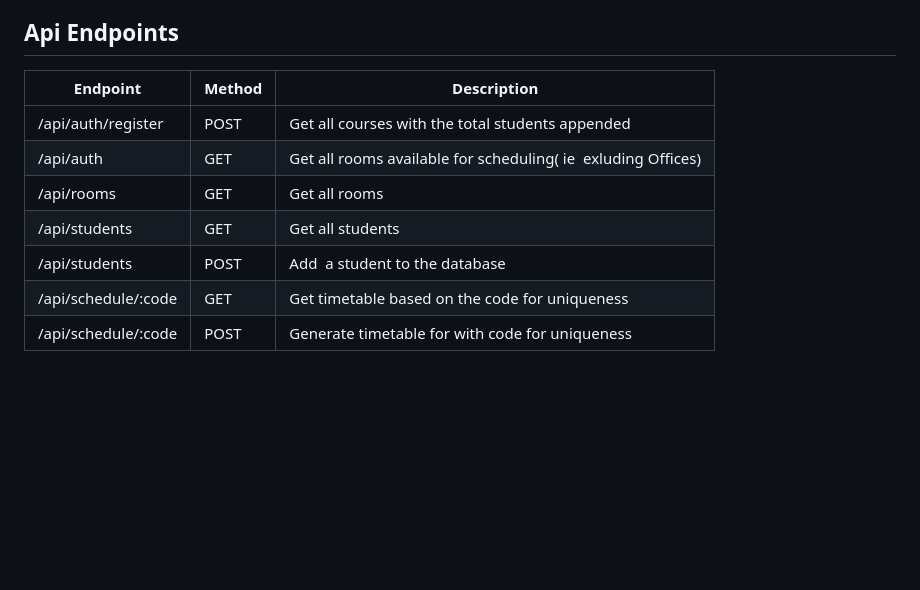
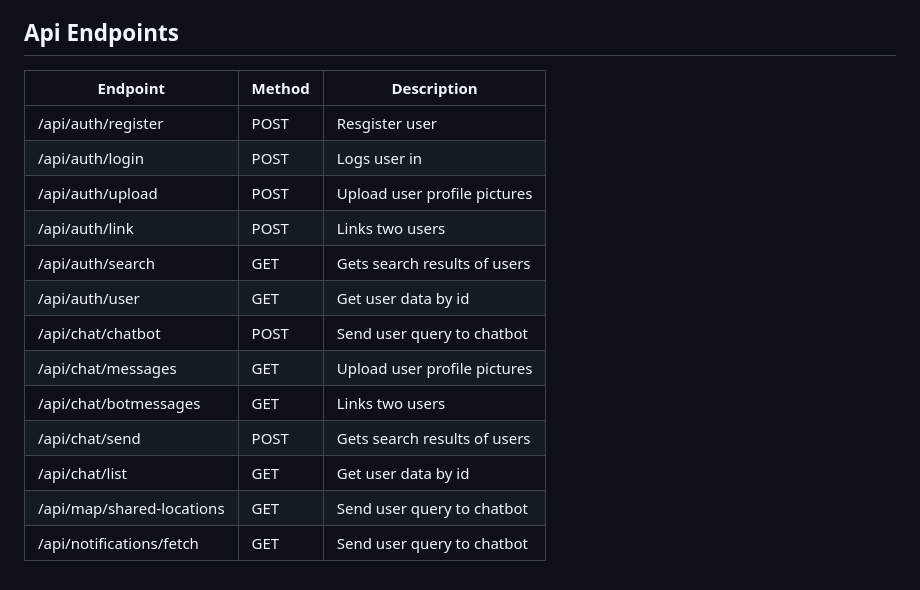
Before and after one commit to eugeneanokye99/SafeHaven, a Markdown page: README.md, the part around the change. Rendered like a GitHub page; blank space fills up the shorter version.

```diff
--- a/README.md
+++ b/README.md
@@ -98,12 +98,18 @@ git push origin feature/your-feature
 ## Api Endpoints
 
 
-| Endpoint              | Method | Description                                                    |
-| --------------------- | ------ | -------------------------------------------------------------- |
-| /api/auth/register    | POST    | Get all courses with the total students appended               |
-| /api/auth             | GET    | Get all rooms available for scheduling( ie  exluding Offices) |
-| /api/rooms            | GET    | Get all rooms                                                  |
-| /api/students         | GET    | Get all students                                               |
-| /api/students         | POST   | Add  a student to the database                                |
-| /api/schedule/:code   | GET    | Get timetable based on the code for uniqueness                 |
-| /api/schedule/:code   | POST   | Generate timetable for with code for uniqueness                |
+| Endpoint                 | Method | Description                                                    |
+| -------------------------| ------ | -------------------------------------------------------------- |
+| /api/auth/register       | POST   | Resgister user                                                 |
+| /api/auth/login          | POST   | Logs user in                                                   |
+| /api/auth/upload         | POST   | Upload user profile pictures                                   |
+| /api/auth/link           | POST   | Links two users                                                |
+| /api/auth/search         | GET    | Gets search results of users                                   |
+| /api/auth/user           | GET    | Get user data by id                                            |
+| /api/chat/chatbot        | POST   | Send user query to chatbot                                     |
+| /api/chat/messages       | GET    | Upload user profile pictures                                   |
+| /api/chat/botmessages    | GET    | Links two users                                                |
+| /api/chat/send           | POST   | Gets search results of users                                   |
+| /api/chat/list           | GET    | Get user data by id                                            |
+| /api/map/shared-locations| GET    | Send user query to chatbot                                     |
+| /api/notifications/fetch | GET    | Send user query to chatbot                                     |
```
